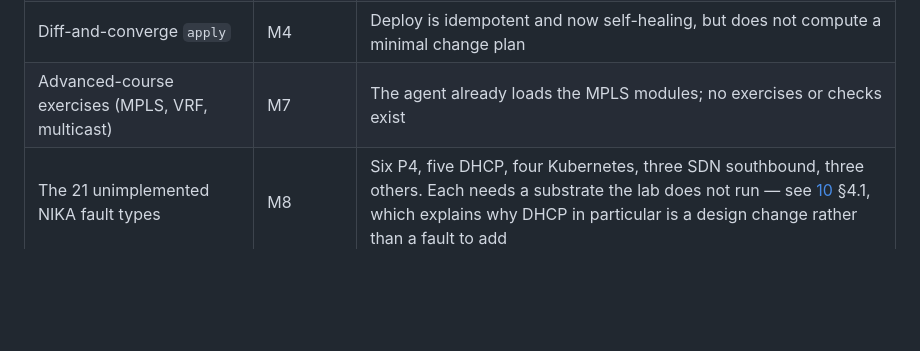
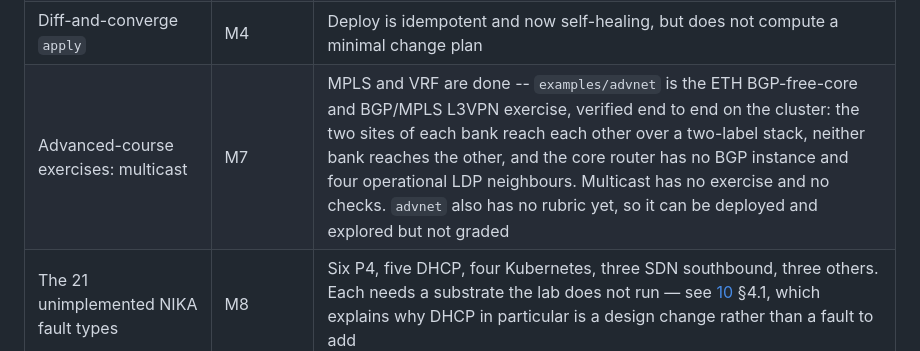
Before and after one commit to HongyuHe/Twinet, a Markdown page: docs/09_status.md, the part around the change. Drawn GitHub-style; blank space fills up the shorter version.

Commit message:
Record that the MPLS and VRF exercises exist, and that advnet has no rubric

```diff
--- a/docs/09_status.md
+++ b/docs/09_status.md
@@ -149,7 +149,7 @@ someone has checked.
 | Krill as a live RPKI publication point | M2 | The lab serves an RTR feed derived from the topology, which is what the exercise needs; a real publication point with per-AS validators is the fuller version |
 | COS-461 Q2.6 stub-AS hijack scenarios | M7 | The RPKI machinery is in place and the check is honest; the scripted hijack scenarios are not written |
 | Diff-and-converge `apply` | M4 | Deploy is idempotent and now self-healing, but does not compute a minimal change plan |
-| Advanced-course exercises (MPLS, VRF, multicast) | M7 | The agent already loads the MPLS modules; no exercises or checks exist |
+| Advanced-course exercises: multicast | M7 | MPLS and VRF are done -- `examples/advnet` is the ETH BGP-free-core and BGP/MPLS L3VPN exercise, verified end to end on the cluster: the two sites of each bank reach each other over a two-label stack, neither bank reaches the other, and the core router has no BGP instance and four operational LDP neighbours. Multicast has no exercise and no checks. `advnet` also has no rubric yet, so it can be deployed and explored but not graded |
 | The 21 unimplemented NIKA fault types | M8 | Six P4, five DHCP, four Kubernetes, three SDN southbound, three others. Each needs a substrate the lab does not run — see [10](10_fault_injection.md) §4.1, which explains why DHCP in particular is a design change rather than a fault to add |
 | DHCP, web and load-balancer services, traffic generation | M8 | Prerequisites for nine of those |
 
```
